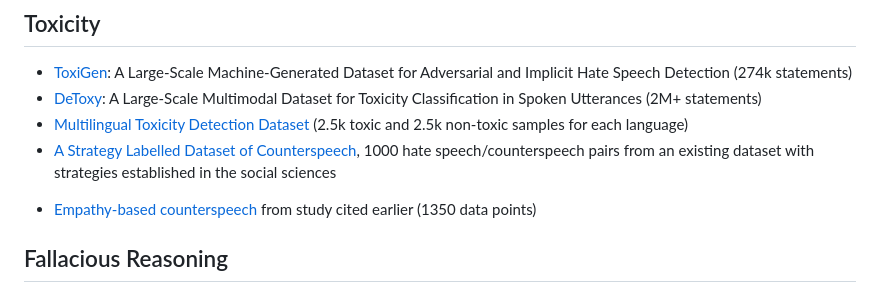
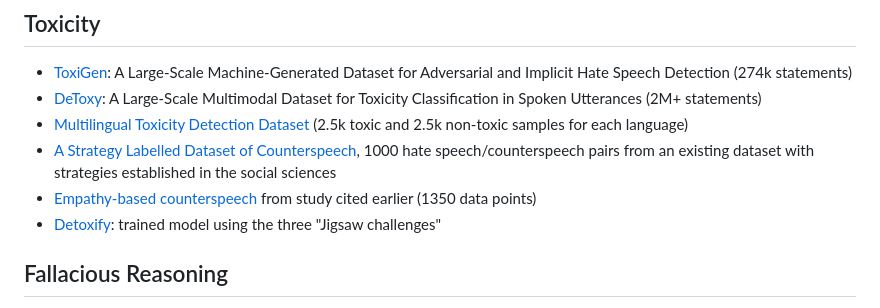
Before and after one commit to divilian/frozone, a Markdown page: data/datasets.md, the part around the change. Rendered like a GitHub page.

Commit message:
Add Detoxify.

```diff
--- a/data/datasets.md
+++ b/data/datasets.md
@@ -70,7 +70,8 @@ Overview: https://www.zubiaga.org/datasets/
 * [DeToxy](https://ar5iv.labs.arxiv.org/html/2110.07592): A Large-Scale Multimodal Dataset for Toxicity Classification in Spoken Utterances (2M+ statements)
 * [Multilingual Toxicity Detection Dataset](https://huggingface.co/datasets/textdetox/multilingual_toxicity_dataset) (2.5k toxic and 2.5k non-toxic samples for each language)
 * [A Strategy Labelled Dataset of Counterspeech](https://aclanthology.org/2024.woah-1.20/), 1000 hate speech/counterspeech pairs from an existing dataset with strategies established in the social sciences
-- [Empathy-based counterspeech](https://dataverse.harvard.edu/dataset.xhtml?persistentId=doi:10.7910/DVN/ARZ9PU) from study cited earlier (1350 data points)
+* [Empathy-based counterspeech](https://dataverse.harvard.edu/dataset.xhtml?persistentId=doi:10.7910/DVN/ARZ9PU) from study cited earlier (1350 data points)
+* [Detoxify](https://huggingface.co/unitary/unbiased-toxic-roberta): trained model using the three "Jigsaw challenges"
 
 
 ## Fallacious Reasoning
```
